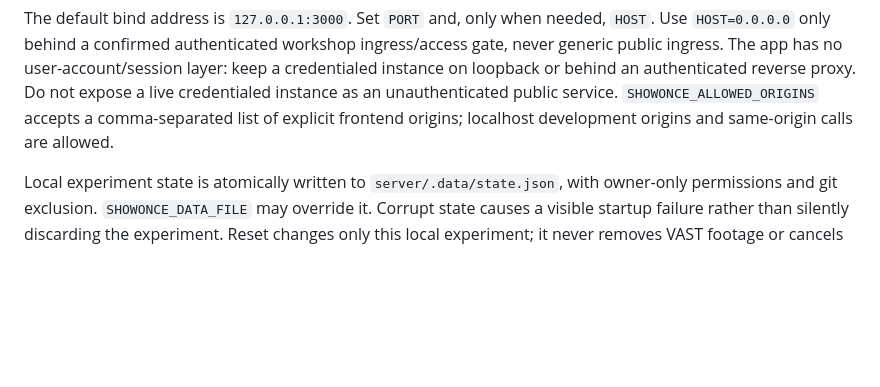
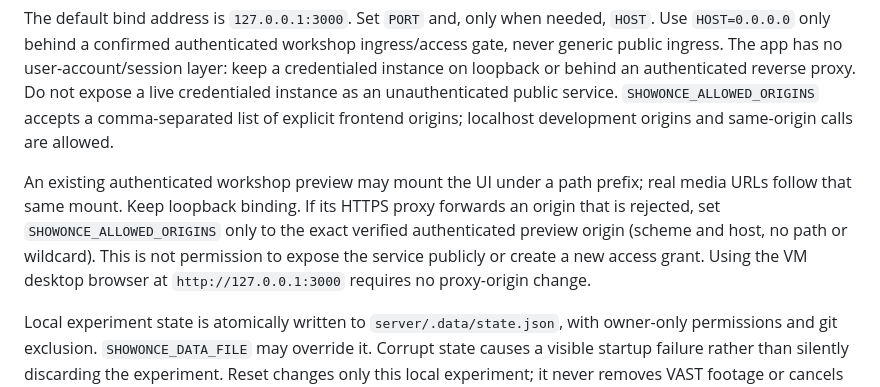
Before and after one commit to TurpoFIN/showonce, a Markdown page: server/README.md, the part around the change. Drawn GitHub-style; blank space fills up the shorter version.

Commit message:
Clarify workshop and local server operation

````diff
--- a/server/README.md
+++ b/server/README.md
@@ -12,6 +12,8 @@ node --env-file=.env server/index.mjs
 ```
 
 The default bind address is `127.0.0.1:3000`. Set `PORT` and, only when needed, `HOST`. Use `HOST=0.0.0.0` only behind a confirmed authenticated workshop ingress/access gate, never generic public ingress. The app has no user-account/session layer: keep a credentialed instance on loopback or behind an authenticated reverse proxy. Do not expose a live credentialed instance as an unauthenticated public service. `SHOWONCE_ALLOWED_ORIGINS` accepts a comma-separated list of explicit frontend origins; localhost development origins and same-origin calls are allowed.
+
+An existing authenticated workshop preview may mount the UI under a path prefix; real media URLs follow that same mount. Keep loopback binding. If its HTTPS proxy forwards an origin that is rejected, set `SHOWONCE_ALLOWED_ORIGINS` only to the exact verified authenticated preview origin (scheme and host, no path or wildcard). This is not permission to expose the service publicly or create a new access grant. Using the VM desktop browser at `http://127.0.0.1:3000` requires no proxy-origin change.
 
 Local experiment state is atomically written to `server/.data/state.json`, with owner-only permissions and git exclusion. `SHOWONCE_DATA_FILE` may override it. Corrupt state causes a visible startup failure rather than silently discarding the experiment. Reset changes only this local experiment; it never removes VAST footage or cancels provider jobs.
 
````
